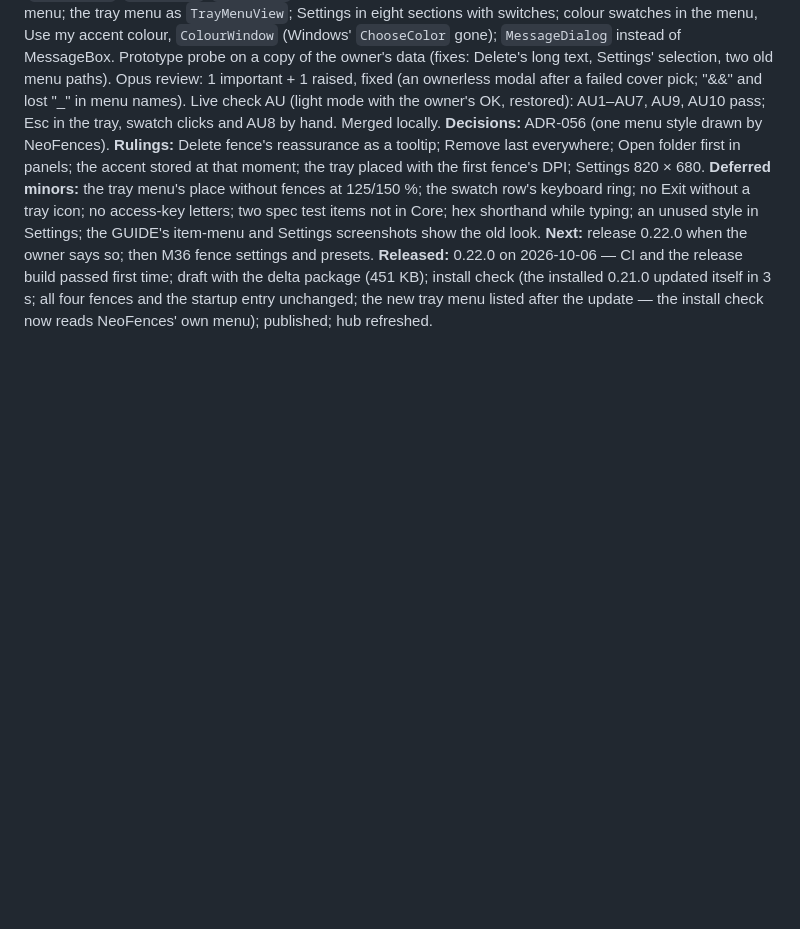
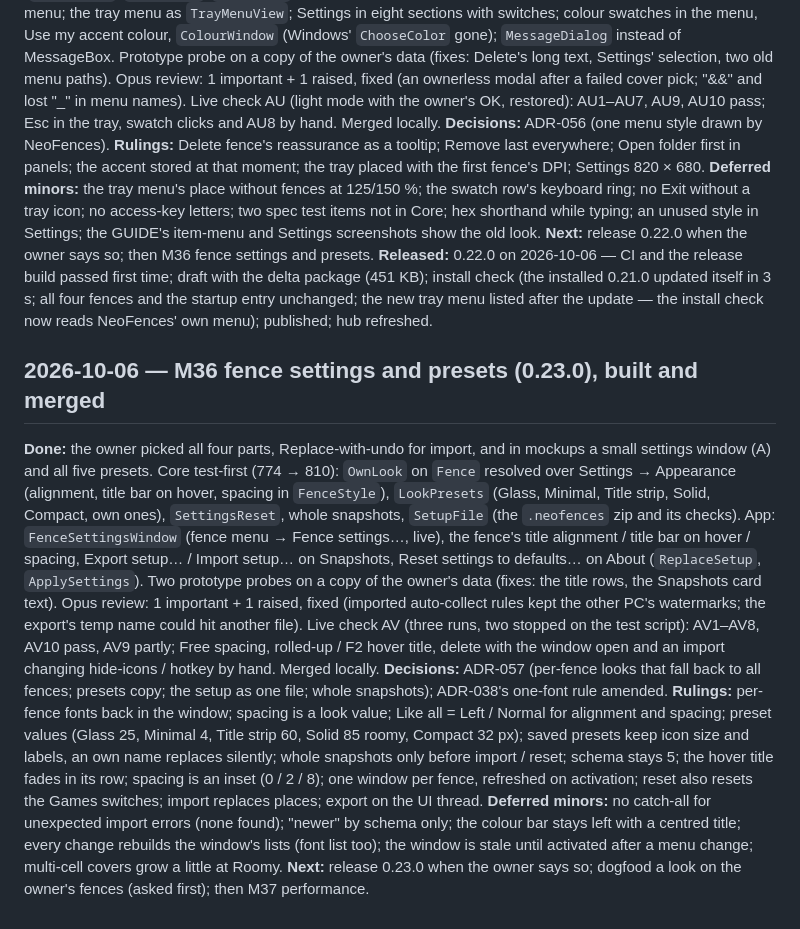
Before and after one commit to CipherSnowden/neo-fences, a Markdown page: docs/SESSION-LOG.md, the part around the change. GitHub-like rendering; blank space fills up the shorter version.

Commit message:
docs: marked M36 merged in the roadmap and logged the session

```diff
--- a/docs/SESSION-LOG.md
+++ b/docs/SESSION-LOG.md
@@ -790,3 +790,27 @@ Settings; the GUIDE's item-menu and Settings screenshots show the old look.
 **Released:** 0.22.0 on 2026-10-06 — CI and the release build passed first time; draft with the delta package (451 KB);
 install check (the installed 0.21.0 updated itself in 3 s; all four fences and the startup entry unchanged; the new tray menu
 listed after the update — the install check now reads NeoFences' own menu); published; hub refreshed.
+
+## 2026-10-06 — M36 fence settings and presets (0.23.0), built and merged
+
+**Done:** the owner picked all four parts, Replace-with-undo for import, and in mockups a small settings window (A) and all
+five presets. Core test-first (774 → 810): `OwnLook` on `Fence` resolved over Settings → Appearance (alignment, title bar on
+hover, spacing in `FenceStyle`), `LookPresets` (Glass, Minimal, Title strip, Solid, Compact, own ones), `SettingsReset`,
+whole snapshots, `SetupFile` (the `.neofences` zip and its checks). App: `FenceSettingsWindow` (fence menu → Fence
+settings…, live), the fence's title alignment / title bar on hover / spacing, Export setup… / Import setup… on Snapshots,
+Reset settings to defaults… on About (`ReplaceSetup`, `ApplySettings`). Two prototype probes on a copy of the owner's data
+(fixes: the title rows, the Snapshots card text). Opus review: 1 important + 1 raised, fixed (imported auto-collect rules
+kept the other PC's watermarks; the export's temp name could hit another file). Live check AV (three runs, two stopped on the
+test script): AV1–AV8, AV10 pass, AV9 partly; Free spacing, rolled-up / F2 hover title, delete with the window open and an
+import changing hide-icons / hotkey by hand. Merged locally.
+**Decisions:** ADR-057 (per-fence looks that fall back to all fences; presets copy; the setup as one file; whole snapshots);
+ADR-038's one-font rule amended.
+**Rulings:** per-fence fonts back in the window; spacing is a look value; Like all = Left / Normal for alignment and
+spacing; preset values (Glass 25, Minimal 4, Title strip 60, Solid 85 roomy, Compact 32 px); saved presets keep icon size
+and labels, an own name replaces silently; whole snapshots only before import / reset; schema stays 5; the hover title
+fades in its row; spacing is an inset (0 / 2 / 8); one window per fence, refreshed on activation; reset also resets the
+Games switches; import replaces places; export on the UI thread.
+**Deferred minors:** no catch-all for unexpected import errors (none found); "newer" by schema only; the colour bar stays
+left with a centred title; every change rebuilds the window's lists (font list too); the window is stale until activated
+after a menu change; multi-cell covers grow a little at Roomy.
+**Next:** release 0.23.0 when the owner says so; dogfood a look on the owner's fences (asked first); then M37 performance.
```
Also changed, not shown: docs/ROADMAP.md (+1 -1 lines).
